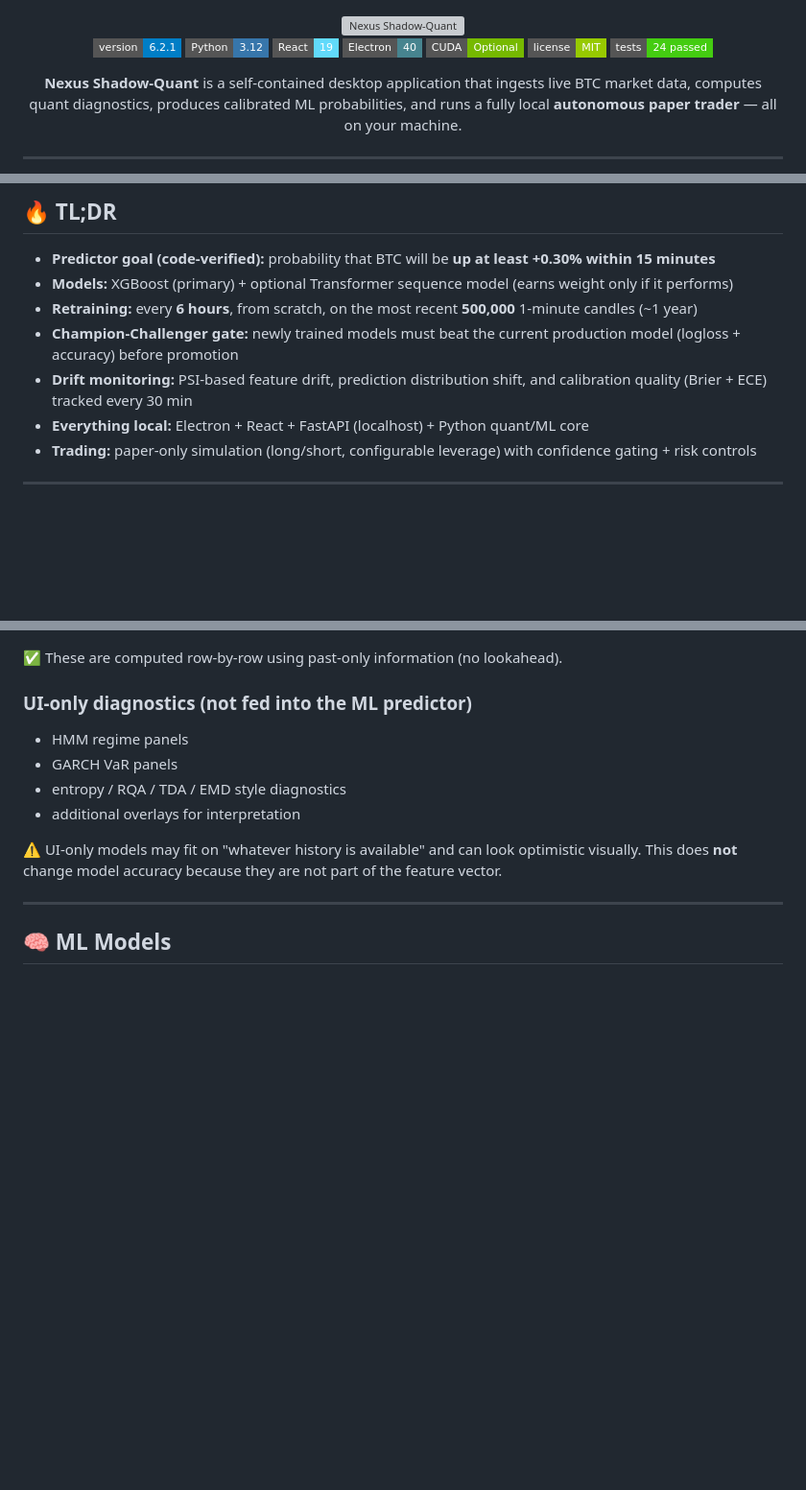
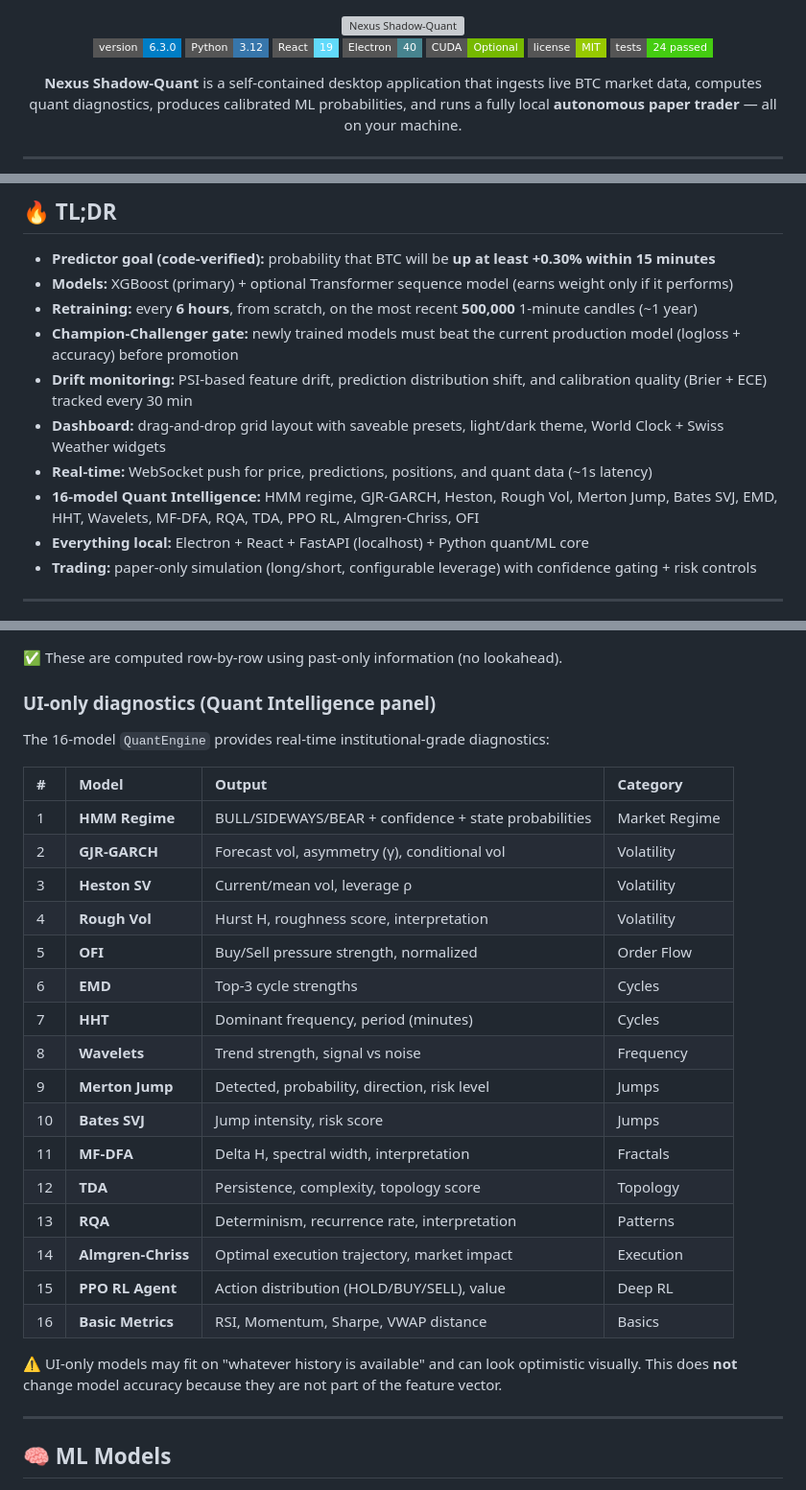
Before and after one commit to lukeedIII/Predictor, a Markdown page: README.md, 3 parts joined by grey strips. Shown at 96% size. GitHub-like rendering; badges without logos; blank space fills up the shorter version; grey boxes are pictures that could not be loaded.

```diff
--- a/README.md
+++ b/README.md
@@ -8,7 +8,7 @@
 
 <br/>
 
-[![Version](https://img.shields.io/badge/version-6.2.1-blue?style=flat-square)](https://github.com/lukeedIII/Predictor)
+[![Version](https://img.shields.io/badge/version-6.3.0-blue?style=flat-square)](https://github.com/lukeedIII/Predictor)
 [![Python](https://img.shields.io/badge/Python-3.12-3776AB?style=flat-square&logo=python&logoColor=white)](https://python.org)
 [![React](https://img.shields.io/badge/React-19-61DAFB?style=flat-square&logo=react&logoColor=black)](https://react.dev)
 [![Electron](https://img.shields.io/badge/Electron-40-47848F?style=flat-square&logo=electron&logoColor=white)](https://electronjs.org)
@@ -29,6 +29,9 @@
 - **Retraining:** every **6 hours**, from scratch, on the most recent **500,000** 1-minute candles (~1 year)
 - **Champion-Challenger gate:** newly trained models must beat the current production model (logloss + accuracy) before promotion
 - **Drift monitoring:** PSI-based feature drift, prediction distribution shift, and calibration quality (Brier + ECE) tracked every 30 min
+- **Dashboard:** drag-and-drop grid layout with saveable presets, light/dark theme, World Clock + Swiss Weather widgets
+- **Real-time:** WebSocket push for price, predictions, positions, and quant data (~1s latency)
+- **16-model Quant Intelligence:** HMM regime, GJR-GARCH, Heston, Rough Vol, Merton Jump, Bates SVJ, EMD, HHT, Wavelets, MF-DFA, RQA, TDA, PPO RL, Almgren-Chriss, OFI
 - **Everything local:** Electron + React + FastAPI (localhost) + Python quant/ML core
 - **Trading:** paper-only simulation (long/short, configurable leverage) with confidence gating + risk controls
 
@@ -141,11 +166,27 @@ All features are designed to be price-level agnostic: **returns/ratios/z-scores*
 
 ✅ These are computed row-by-row using past-only information (no lookahead).
 
-### UI-only diagnostics (not fed into the ML predictor)
-- HMM regime panels
-- GARCH VaR panels
-- entropy / RQA / TDA / EMD style diagnostics
-- additional overlays for interpretation
+### UI-only diagnostics (Quant Intelligence panel)
+The 16-model `QuantEngine` provides real-time institutional-grade diagnostics:
+
+| # | Model | Output | Category |
+|:--|:------|:-------|:---------|
+| 1 | **HMM Regime** | BULL/SIDEWAYS/BEAR + confidence + state probabilities | Market Regime |
+| 2 | **GJR-GARCH** | Forecast vol, asymmetry (γ), conditional vol | Volatility |
+| 3 | **Heston SV** | Current/mean vol, leverage ρ | Volatility |
+| 4 | **Rough Vol** | Hurst H, roughness score, interpretation | Volatility |
+| 5 | **OFI** | Buy/Sell pressure strength, normalized | Order Flow |
+| 6 | **EMD** | Top-3 cycle strengths | Cycles |
+| 7 | **HHT** | Dominant frequency, period (minutes) | Cycles |
+| 8 | **Wavelets** | Trend strength, signal vs noise | Frequency |
+| 9 | **Merton Jump** | Detected, probability, direction, risk level | Jumps |
+| 10 | **Bates SVJ** | Jump intensity, risk score | Jumps |
+| 11 | **MF-DFA** | Delta H, spectral width, interpretation | Fractals |
+| 12 | **TDA** | Persistence, complexity, topology score | Topology |
+| 13 | **RQA** | Determinism, recurrence rate, interpretation | Patterns |
+| 14 | **Almgren-Chriss** | Optimal execution trajectory, market impact | Execution |
+| 15 | **PPO RL Agent** | Action distribution (HOLD/BUY/SELL), value | Deep RL |
+| 16 | **Basic Metrics** | RSI, Momentum, Sharpe, VWAP distance | Basics |
 
 ⚠️ UI-only models may fit on "whatever history is available" and can look optimistic visually. This does **not** change model accuracy because they are not part of the feature vector.
 
```
Also changed, not shown: other parts of README.md (+37 -8 lines).
